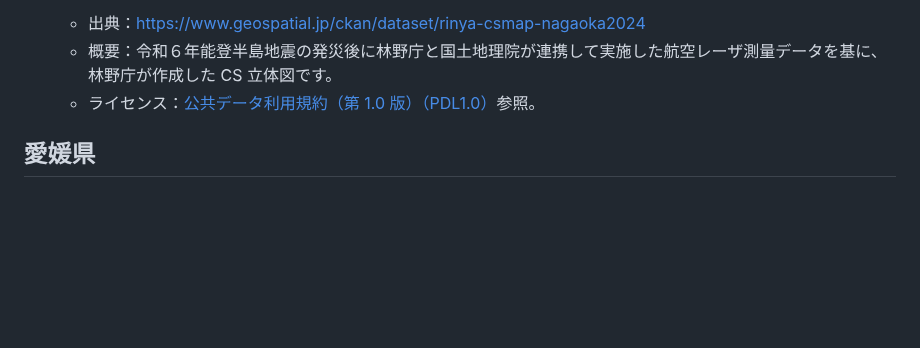
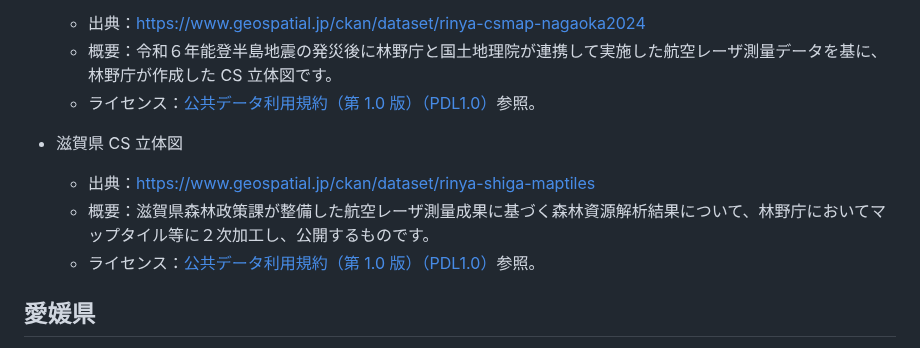
Before and after one commit to shiwaku/aist-dem-with-csmap-on-maplibre, a Markdown page: README.md, the part around the change. GitHub-like rendering; blank space fills up the shorter version.

```diff
--- a/README.md
+++ b/README.md
@@ -73,6 +73,11 @@ https://shiwaku.github.io/aist-dem-with-csmap-on-maplibre/
 - 長岡地域 CS 立体図(発災後)
   - 出典：https://www.geospatial.jp/ckan/dataset/rinya-csmap-nagaoka2024
   - 概要：令和６年能登半島地震の発災後に林野庁と国土地理院が連携して実施した航空レーザ測量データを基に、林野庁が作成した CS 立体図です。
+  - ライセンス：[公共データ利用規約（第 1.0 版）（PDL1.0）](https://www.digital.go.jp/resources/open_data/public_data_license_v1.0)参照。
+
+- 滋賀県 CS 立体図
+  - 出典：https://www.geospatial.jp/ckan/dataset/rinya-shiga-maptiles
+  - 概要：滋賀県森林政策課が整備した航空レーザ測量成果に基づく森林資源解析結果について、林野庁においてマップタイル等に２次加工し、公開するものです。
   - ライセンス：[公共データ利用規約（第 1.0 版）（PDL1.0）](https://www.digital.go.jp/resources/open_data/public_data_license_v1.0)参照。
 
 ## 愛媛県
```
